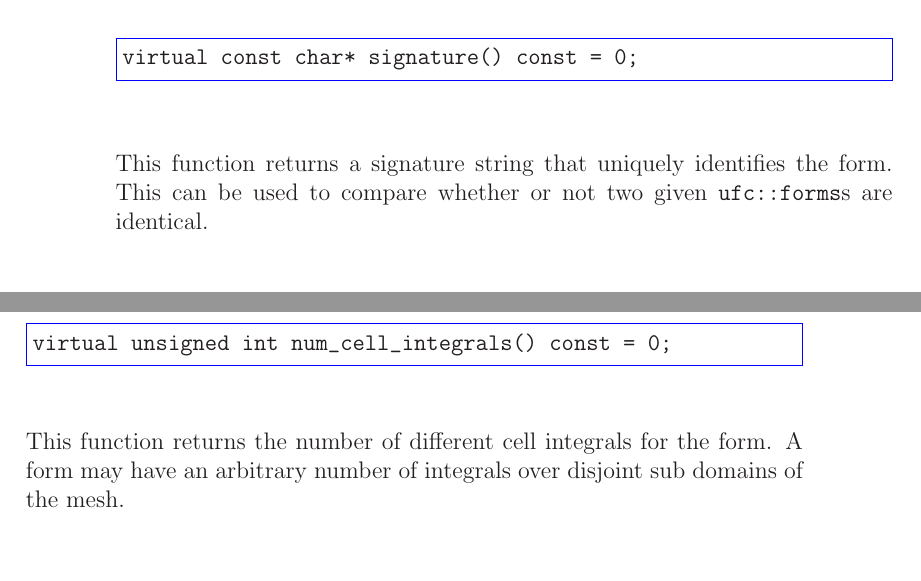
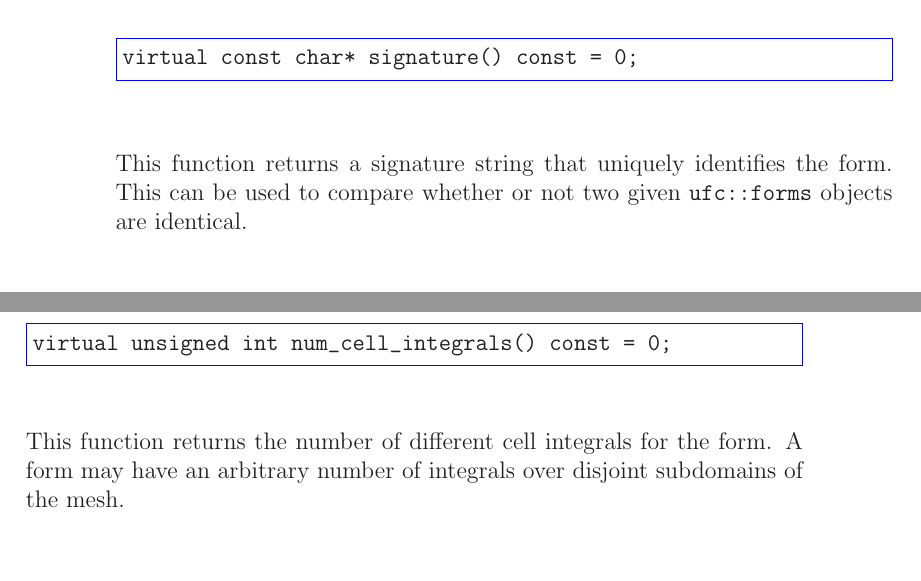
Before and after one commit to FEniCS/ffcx, a LaTeX thesis (doc/manual/ufc-user-manual.tex, which reads doc/manual/chapters/interface.tex): two parts of pages 42 and 43 of 113, joined at a grey line, cut so that both start at the same text. Compiled offline with LaTeX, dvips and Ghostscript.

Commit message:
forms -> form objects ++

```diff
--- a/doc/manual/chapters/interface.tex
+++ b/doc/manual/chapters/interface.tex
@@ -770,7 +770,7 @@ virtual const char* signature() const = 0;
 
 This function returns a signature string that uniquely identifies the
 form. This can be used to compare whether or not two given
-\texttt{ufc::forms}s are identical.
+\texttt{ufc::forms} objects are identical.
 
 \subsection{The function \texttt{rank}}
 
@@ -800,7 +800,7 @@ virtual unsigned int num_cell_integrals() const = 0;
 
 This function returns the number of different cell integrals for the
 form. A form may have an arbitrary number of integrals over disjoint
-sub domains of the mesh.
+subdomains of the mesh.
 
 \subsection{The function \texttt{num\_exterior\_facet\_integrals}}
 
```
Also changed, not shown: doc/manual/chapters/interface.tex (6 more changed lines).
